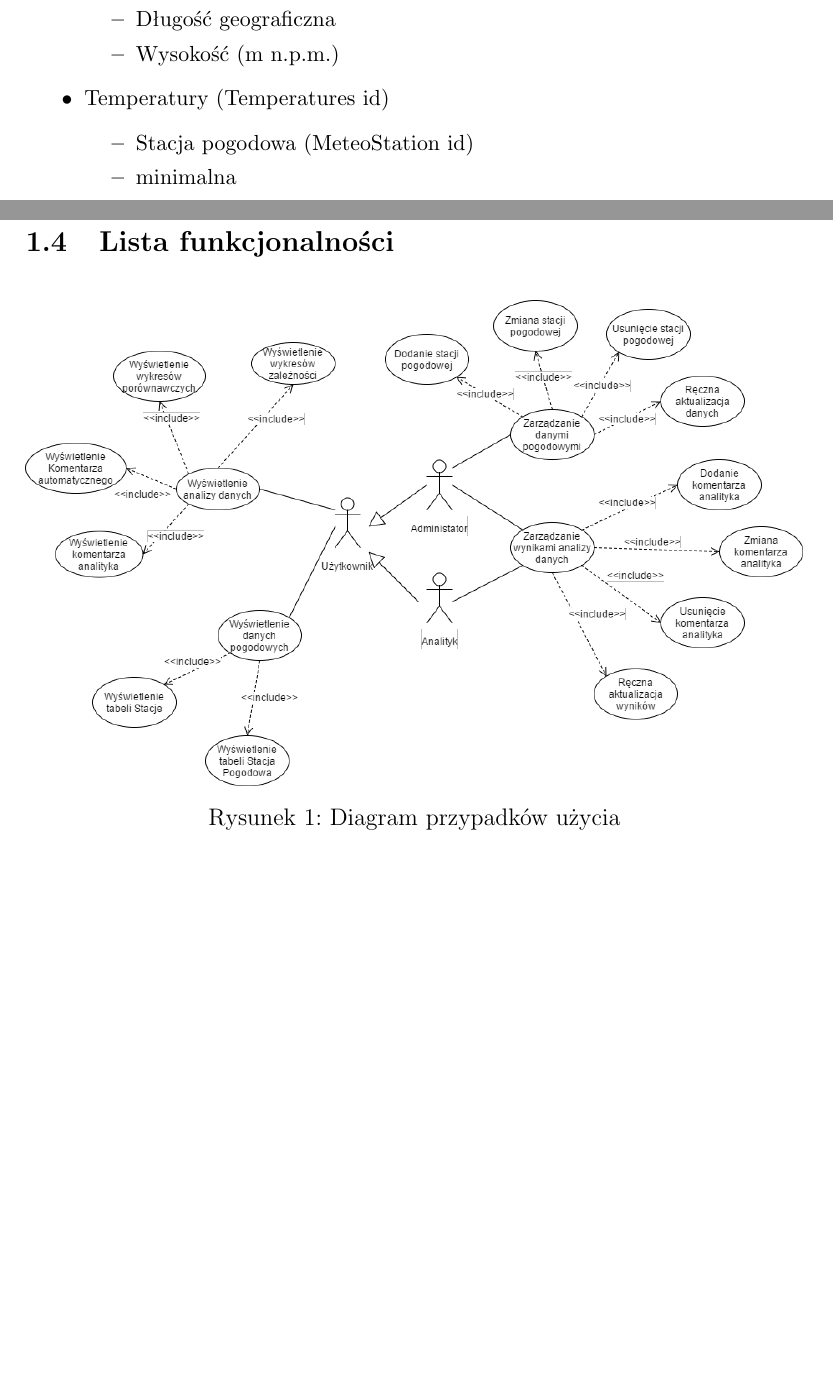
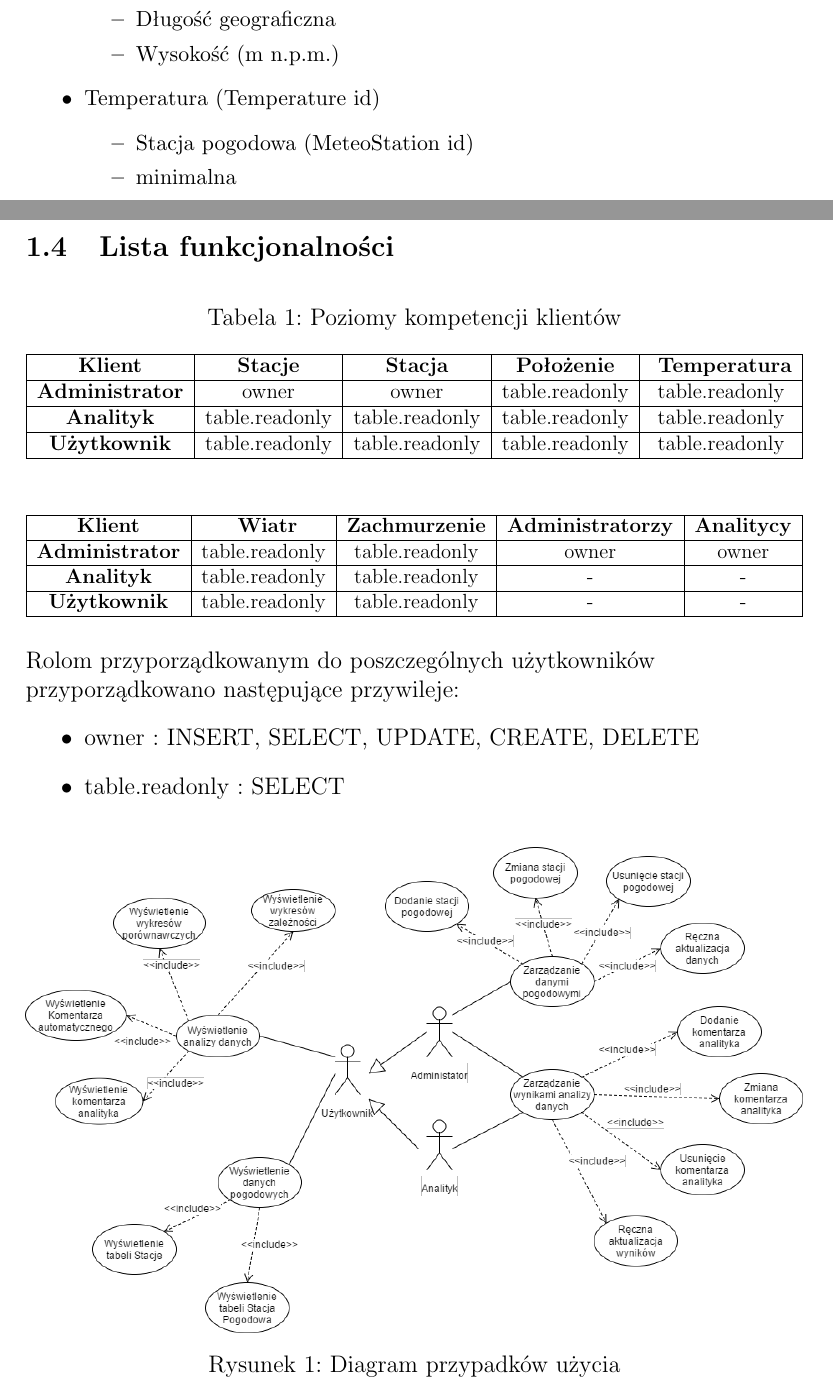
Before and after one commit to DubelSoftwareSolutions/Weather-Data-Analyser, a LaTeX document (SprawozdanieKwietniowe/Opis_projektu.tex): two parts of pages 4 and 5 of 6 before the commit and two parts of pages 4 and 6 of 7 after it, joined at a grey line, cut so that both start at the same text, the shorter picture padded with empty space. Compiled offline with pdfLaTeX.

Commit message:
Dodano tabele rol i przywilejow

```diff
--- a/SprawozdanieKwietniowe/Opis_projektu.tex
+++ b/SprawozdanieKwietniowe/Opis_projektu.tex
@@ -102,7 +102,7 @@ Wynikiem analizy danych są wykresy zależności różnych czynników pogodowych
     \item Długość geograficzna
     \item Wysokość (m n.p.m.)
 	\end{itemize}
-\item Temperatury (Temperatures id)
+\item Temperatura (Temperature id)
     \begin{itemize}
     \item Stacja pogodowa (MeteoStation id)
     \item minimalna
@@ -145,5 +145,33 @@ Wynikiem analizy danych są wykresy zależności różnych czynników pogodowych
 \subsection{Lista funkcjonalności}
 %tabelka z rolami uzytkownikow
+\begin{table}[!htb]
+\centering
+\caption{Poziomy kompetencji klientów}
+  \resizebox{\textwidth}{!}{\begin{tabular}{ | c | c | c | c | c |}
+    \hline
+    \textbf{Klient }& \textbf{Stacje }& \textbf{Stacja }& \textbf{Położenie }&\textbf{ Temperatura }\\ \hline
+    \textbf{Administrator }& owner & owner & table.readonly & table.readonly \\ \hline
+    \textbf{Analityk }& table.readonly & table.readonly & table.readonly & table.readonly \\     \hline
+    \textbf{Użytkownik }& table.readonly & table.readonly & table.readonly & table.readonly \\ \hline
+  \end{tabular}}
+\end{table}
+
+\begin{table}[!htb]
+\centering
+  \resizebox{\textwidth}{!}{\begin{tabular}{ | c | c | c | c | c |}
+    \hline
+    \textbf{Klient }&\textbf{ Wiatr }& \textbf{Zachmurzenie }& \textbf{Administratorzy }& \textbf{Analitycy}\\ \hline
+    \textbf{Administrator }& table.readonly & table.readonly & owner & owner  \\ \hline
+    \textbf{Analityk }& table.readonly & table.readonly & - & - \\    \hline
+    \textbf{Użytkownik }& table.readonly & table.readonly & - & - \\ \hline
+  \end{tabular}}
+\end{table}
+
+Rolom przyporządkowanym do poszczególnych użytkowników przyporządkowano następujące przywileje:
+\begin{itemize}
+\item owner : INSERT, SELECT, UPDATE, CREATE, DELETE
+\item table.readonly : SELECT
+\end{itemize}
 
 \begin{figure}[!htb]
 \includegraphics[width=\textwidth]{./figures/DiagramPrzypadkowUzycia.png}
```
Also changed, not shown: SprawozdanieKwietniowe/Opis_projektu.tex (4 more changed lines).
